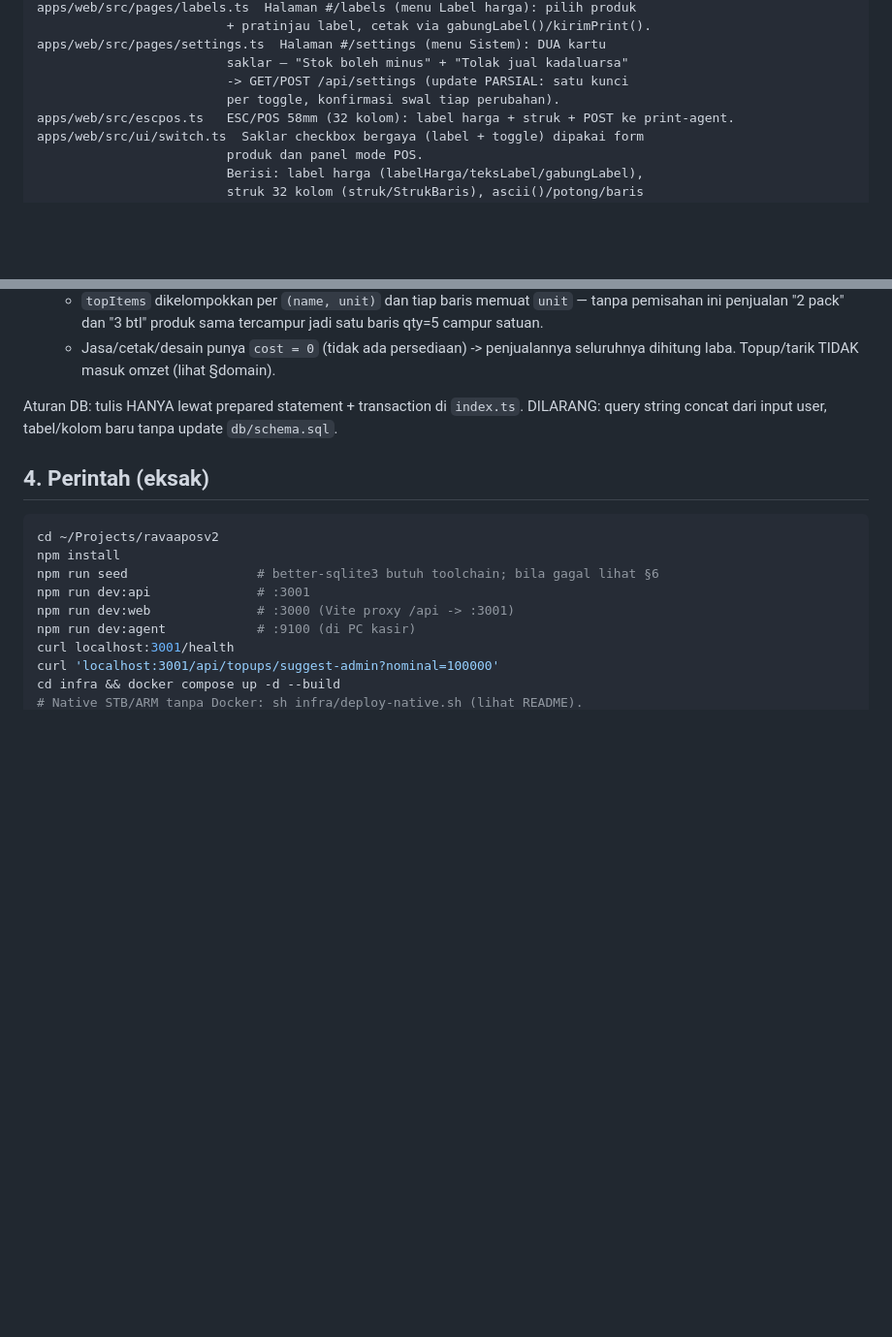
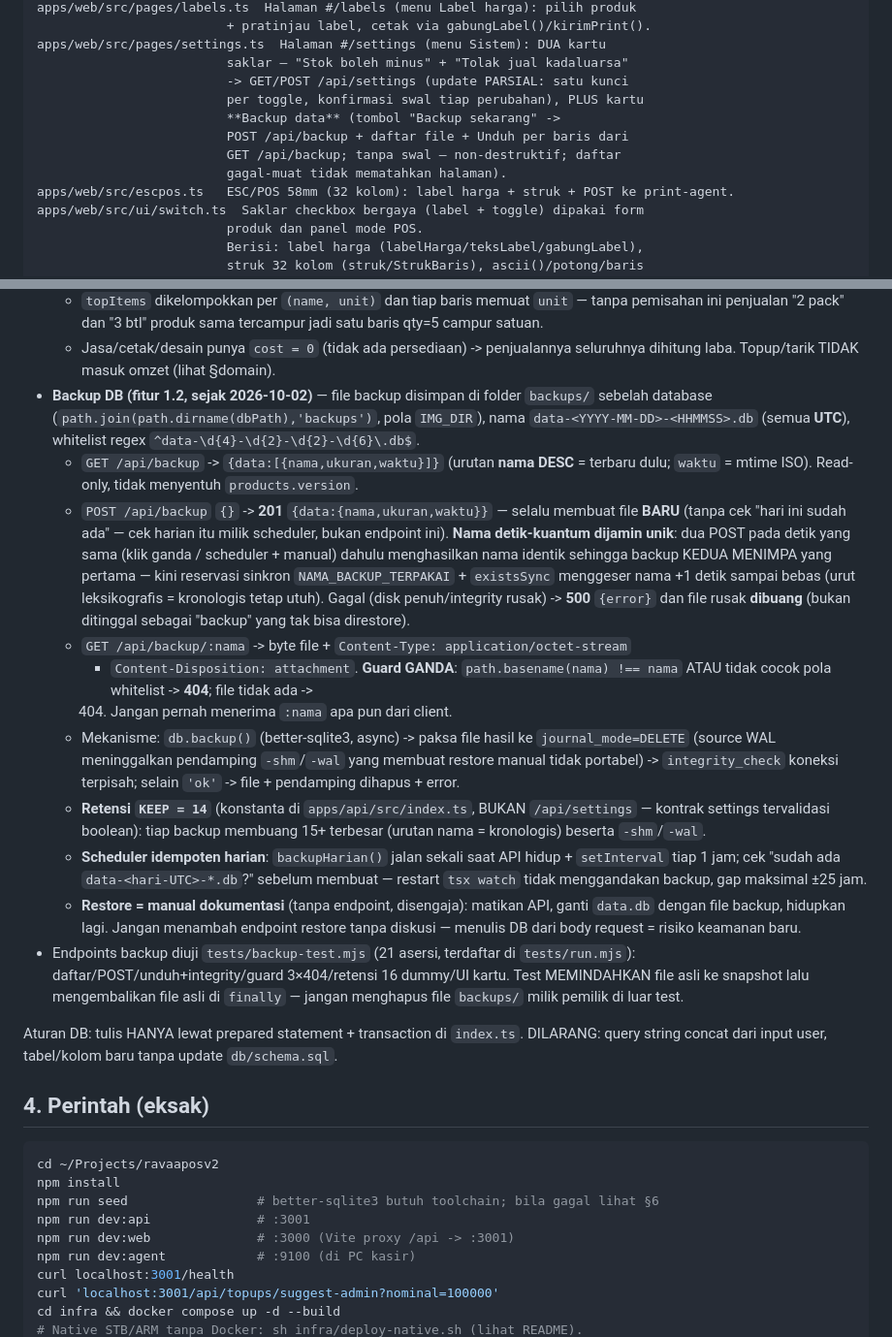
Before and after one commit to kholif18/Ravaa-POS-v2, a Markdown page: .opencode/agents/AGENTS.md, 2 parts joined by grey strips. Shown at 97% size. Drawn GitHub-style; blank space fills up the shorter version.

```diff
--- a/.opencode/agents/AGENTS.md
+++ b/.opencode/agents/AGENTS.md
@@ -64,7 +64,11 @@ apps/web/src/pages/labels.ts  Halaman #/labels (menu Label harga): pilih produk
 apps/web/src/pages/settings.ts  Halaman #/settings (menu Sistem): DUA kartu
                          saklar — "Stok boleh minus" + "Tolak jual kadaluarsa"
                          -> GET/POST /api/settings (update PARSIAL: satu kunci
-                         per toggle, konfirmasi swal tiap perubahan).
+                         per toggle, konfirmasi swal tiap perubahan), PLUS kartu
+                         **Backup data** (tombol "Backup sekarang" ->
+                         POST /api/backup + daftar file + Unduh per baris dari
+                         GET /api/backup; tanpa swal — non-destruktif; daftar
+                         gagal-muat tidak mematahkan halaman).
 apps/web/src/escpos.ts   ESC/POS 58mm (32 kolom): label harga + struk + POST ke print-agent.
 apps/web/src/ui/switch.ts  Saklar checkbox bergaya (label + toggle) dipakai form
                          produk dan panel mode POS.
@@ -445,6 +449,45 @@ infra/                   docker-compose.yml + Dockerfile.api + Dockerfile.web +
     jadi satu baris qty=5 campur satuan.
   - Jasa/cetak/desain punya `cost = 0` (tidak ada persediaan) -> penjualannya
     seluruhnya dihitung laba. Topup/tarik TIDAK masuk omzet (lihat §domain).
+* **Backup DB (fitur 1.2, sejak 2026-10-02)** — file backup disimpan di folder
+  `backups/` sebelah database (`path.join(path.dirname(dbPath),'backups')`,
+  pola `IMG_DIR`), nama `data-<YYYY-MM-DD>-<HHMMSS>.db` (semua **UTC**),
+  whitelist regex `^data-\d{4}-\d{2}-\d{2}-\d{6}\.db$`.
+  * `GET /api/backup` -> `{data:[{nama,ukuran,waktu}]}` (urutan **nama DESC** =
+    terbaru dulu; `waktu` = mtime ISO). Read-only, tidak menyentuh
+    `products.version`.
+  * `POST /api/backup` `{}` -> **201** `{data:{nama,ukuran,waktu}}` — selalu
+    membuat file **BARU** (tanpa cek "hari ini sudah ada" — cek harian itu
+    milik scheduler, bukan endpoint ini). **Nama detik-kuantum dijamin unik**:
+    dua POST pada detik yang sama (klik ganda / scheduler + manual) dahulu
+    menghasilkan nama identik sehingga backup KEDUA MENIMPA yang pertama —
+    kini reservasi sinkron `NAMA_BACKUP_TERPAKAI` + `existsSync` menggeser
+    nama +1 detik sampai bebas (urut leksikografis = kronologis tetap utuh).
+    Gagal (disk penuh/integrity rusak) -> **500** `{error}` dan file rusak
+    **dibuang** (bukan ditinggal sebagai "backup" yang tak bisa direstore).
+  * `GET /api/backup/:nama` -> byte file + `Content-Type: application/octet-stream`
+    + `Content-Disposition: attachment`. **Guard GANDA**: `path.basename(nama)
+    !== nama` ATAU tidak cocok pola whitelist -> **404**; file tidak ada ->
+    404. Jangan pernah menerima `:nama` apa pun dari client.
+  * Mekanisme: `db.backup()` (better-sqlite3, async) -> paksa file hasil ke
+    `journal_mode=DELETE` (source WAL meninggalkan pendamping `-shm`/`-wal`
+    yang membuat restore manual tidak portabel) -> `integrity_check` koneksi
+    terpisah; selain `'ok'` -> file + pendamping dihapus + error.
+  * **Retensi `KEEP = 14`** (konstanta di `apps/api/src/index.ts`, BUKAN
+    `/api/settings` — kontrak settings tervalidasi boolean): tiap backup
+    membuang 15+ terbesar (urutan nama = kronologis) beserta `-shm`/`-wal`.
+  * **Scheduler idempoten harian**: `backupHarian()` jalan sekali saat API
+    hidup + `setInterval` tiap 1 jam; cek "sudah ada `data-<hari-UTC>-*.db`?"
+    sebelum membuat — restart `tsx watch` tidak menggandakan backup, gap
+    maksimal ±25 jam.
+  * **Restore = manual dokumentasi** (tanpa endpoint, disengaja): matikan API,
+    ganti `data.db` dengan file backup, hidupkan lagi. Jangan menambah endpoint
+    restore tanpa diskusi — menulis DB dari body request = risiko keamanan baru.
+* Endpoints backup diuji `tests/backup-test.mjs` (21 asersi, terdaftar di
+  `tests/run.mjs`): daftar/POST/unduh+integrity/guard 3×404/retensi 16
+  dummy/UI kartu. Test MEMINDAHKAN file asli ke snapshot lalu mengembalikan
+  file asli di `finally` — jangan menghapus file `backups/` milik pemilik di
+  luar test.
 
 Aturan DB: tulis HANYA lewat prepared statement + transaction di `index.ts`.
 DILARANG: query string concat dari input user, tabel/kolom baru tanpa update `db/schema.sql`.
```
Also changed, not shown: README.md (+12 -1 lines), ROADMAP.md (+28 -16 lines).
